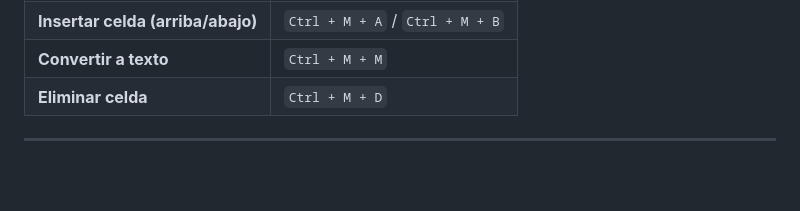
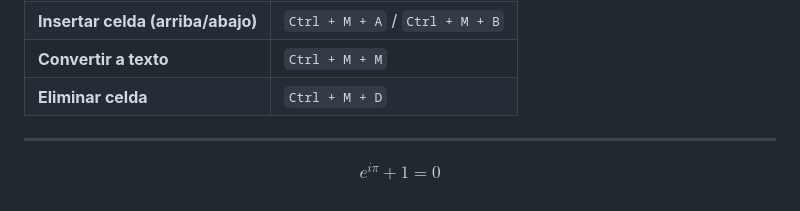
Before and after one commit to Caetana01/MODULO-1, a Markdown page: README.md, the part around the change. Drawn GitHub-style; blank space fills up the shorter version.

```diff
--- a/README.md
+++ b/README.md
@@ -147,3 +147,5 @@ drive.mount('/content/drive')
 | **Eliminar celda** | `Ctrl + M + D` |
 
 ---
+
+$$e^{i\pi} + 1 = 0$$
```
